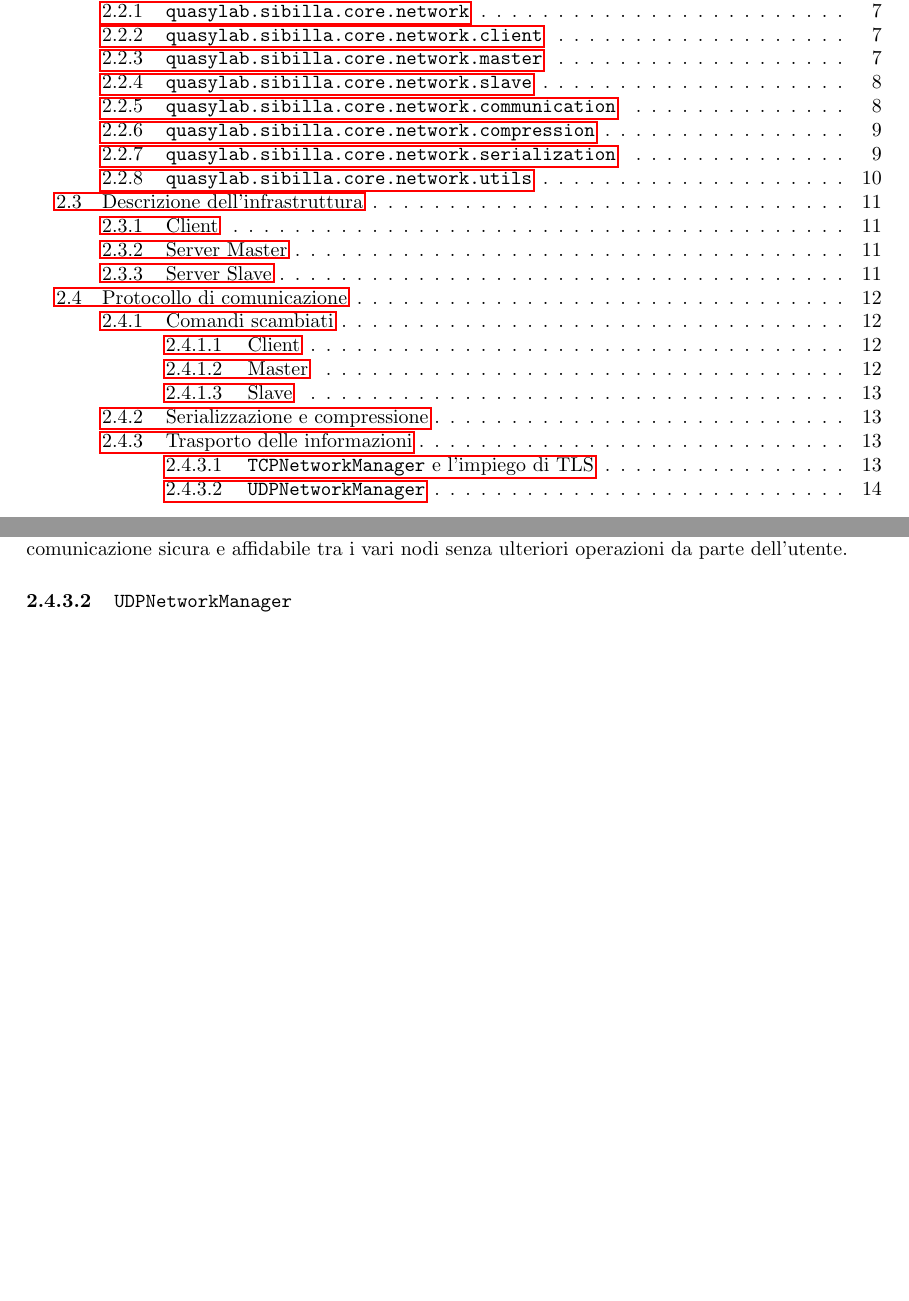
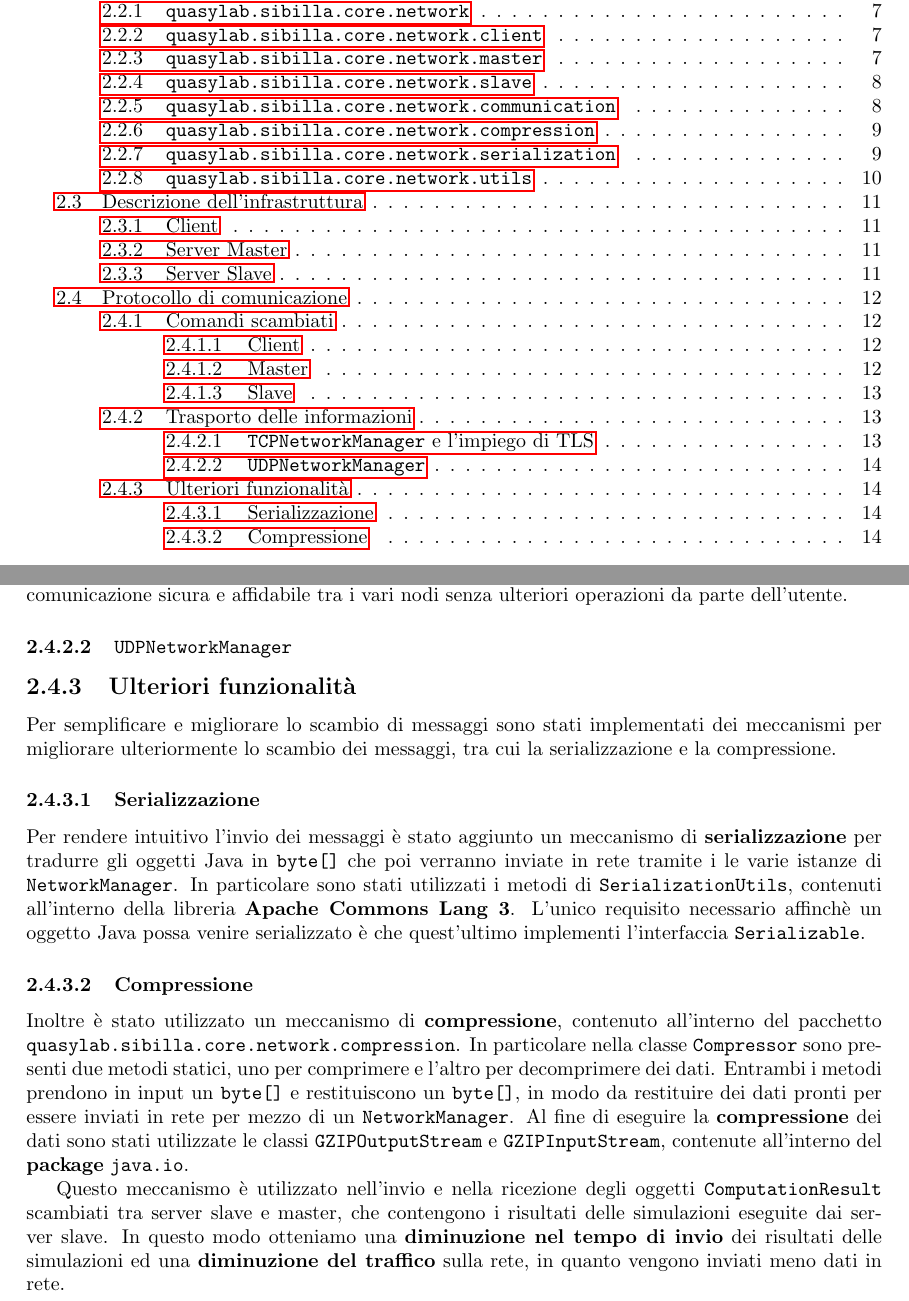
Before and after one commit to FrancisFire/sibilla_relazione, a LaTeX document (sibilla.tex, which reads simulazioneDistribuita/protocollo_comunicazione.tex): two parts of pages 2 and 15 of 15, joined at a grey line, cut so that both start at the same text, the shorter picture padded with empty space. Compiled offline with pdfLaTeX.

Commit message:
Aggiunta sezione riguardo compressione e serializzazione

```diff
--- a/simulazioneDistribuita/protocollo_comunicazione.tex
+++ b/simulazioneDistribuita/protocollo_comunicazione.tex
@@ -76,3 +74,17 @@ La gestione di tali store di chiavi è delegata alla classe di utilità \texttt{
 Negli esempi di avvio delle classi della libreria allegati a quest'ultima sono presenti anche i file .jks relativi ai keystore e ai truststore generati durante il lavoro sulla libreria, grazie ai quali è possibile impiegare sin da subito una comunicazione sicura e affidabile tra i vari nodi senza ulteriori operazioni da parte dell'utente.
 
 \subsubsection{\texttt{UDPNetworkManager}}
+
+\subsection{Ulteriori funzionalità}
+
+Per semplificare e migliorare lo scambio di messaggi sono stati implementati dei meccanismi per migliorare ulteriormente lo scambio dei messaggi, tra cui la serializzazione e la compressione.
+
+\subsubsection{Serializzazione}
+
+Per rendere intuitivo l'invio dei messaggi è stato aggiunto un meccanismo di \textbf{serializzazione} per tradurre gli oggetti Java in \texttt{byte[]} che poi verranno inviate in rete tramite i le varie istanze di \texttt{NetworkManager}. In particolare sono stati utilizzati i metodi di \texttt{SerializationUtils}, contenuti all'interno della libreria \textbf{Apache Commons Lang 3}. L'unico requisito necessario affinchè un oggetto Java possa venire serializzato è che quest'ultimo implementi l'interfaccia \texttt{Serializable}.
+
+\subsubsection{Compressione}
+
+Inoltre è stato utilizzato un meccanismo di \textbf{compressione}, contenuto all'interno del pacchetto \texttt{quasylab.sibilla.core.network.compression}. In particolare nella classe \texttt{Compressor} sono presenti due metodi statici, uno per comprimere e l'altro per decomprimere dei dati. Entrambi i metodi prendono in input un \texttt{byte[]} e restituiscono un \texttt{byte[]}, in modo da restituire dei dati pronti per essere inviati in rete per mezzo di un \texttt{NetworkManager}. Al fine di eseguire la \textbf{compressione} dei dati sono stati utilizzate le classi \texttt{GZIPOutputStream} e \texttt{GZIPInputStream}, contenute all'interno del \textbf{package} \texttt{java.io}.
+
+Questo meccanismo è utilizzato nell'invio e nella ricezione degli oggetti \texttt{ComputationResult} scambiati tra server slave e master, che contengono i risultati delle simulazioni eseguite dai server slave. In questo modo otteniamo una \textbf{diminuzione nel tempo di invio} dei risultati delle simulazioni ed una \textbf{diminuzione del traffico} sulla rete, in quanto vengono inviati meno dati in rete.
```
Also changed, not shown: sibilla.pdf, simulazioneDistribuita/protocollo_comunicazione.tex (2 more changed lines), 1 other file.
